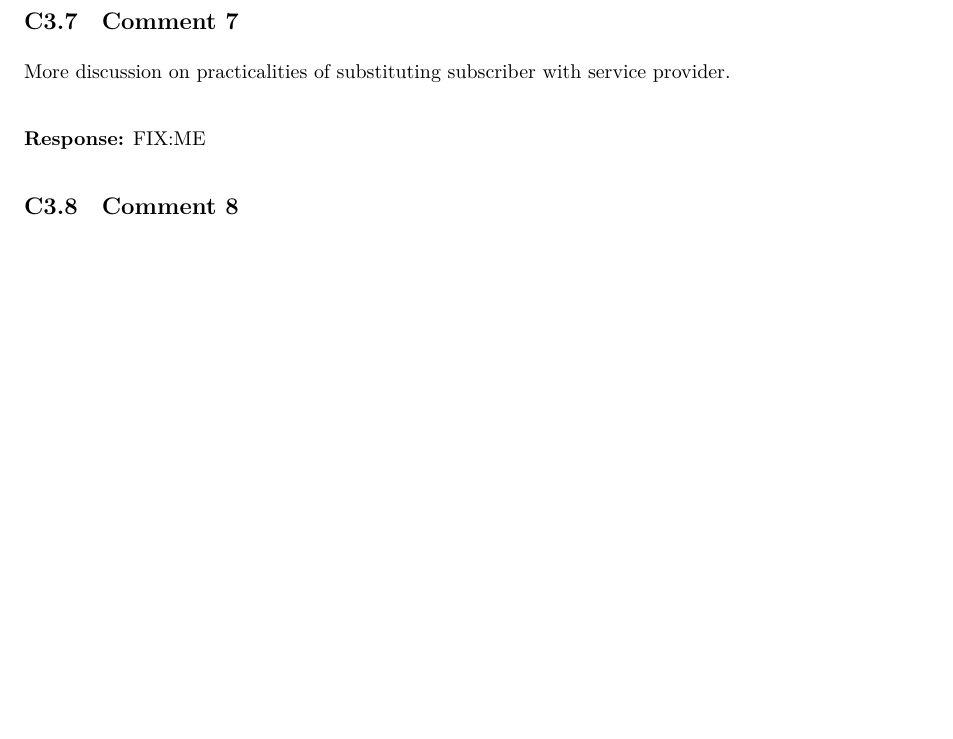
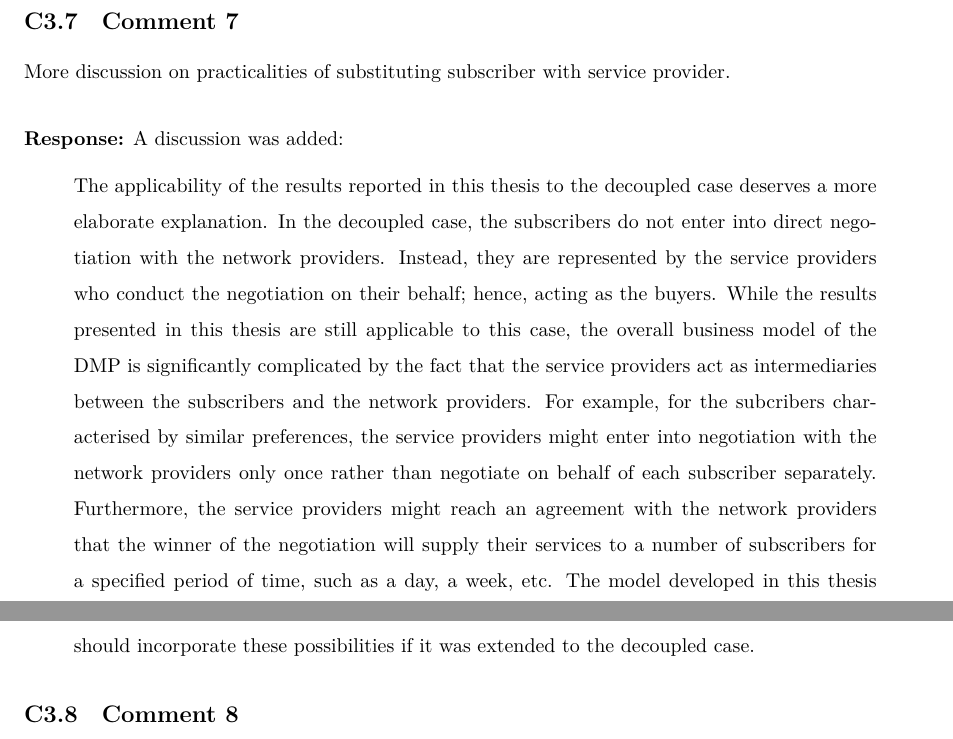
Before and after one commit to kubkon/Thesis, a LaTeX document (corrections.tex): part of page 10 of 30 before the commit and two parts of pages 10 and 11 of 30 after it, the two joined at a grey line, cut so that both start at the same text, the shorter picture padded with empty space. Compiled offline with XeLaTeX.

Commit message:
Add discussion on practicalities of substituting subscribers with sps.

```diff
--- a/corrections.tex
+++ b/corrections.tex
@@ -332,7 +332,10 @@ While the original specification of the DMP advocates decoupling of service and
 More discussion on practicalities of substituting subscriber with service provider.\\[-2ex]
 
 \textbf{Response:}
-FIX:ME
+A discussion was added:
+\begin{quote}
+The applicability of the results reported in this thesis to the decoupled case deserves a more elaborate explanation. In the decoupled case, the subscribers do not enter into direct negotiation with the network providers. Instead, they are represented by the service providers who conduct the negotiation on their behalf; hence, acting as the buyers. While the results presented in this thesis are still applicable to this case, the overall business model of the DMP is significantly complicated by the fact that the service providers act as intermediaries between the subscribers and the network providers. For example, for the subcribers characterised by similar preferences, the service providers might enter into negotiation with the network providers only once rather than negotiate on behalf of each subscriber separately. Furthermore, the service providers might reach an agreement with the network providers that the winner of the negotiation will supply their services to a number of subscribers for a specified period of time, such as a day, a week, etc. The model developed in this thesis should incorporate these possibilities if it was extended to the decoupled case.
+\end{quote}
 
 \subsection{Comment 8}
 It is not clear how to read Fig.~3.1 with respect to contracts.\\[-2ex]
```
Also changed, not shown: DMP/DMP.tex (+1 -1 lines).
